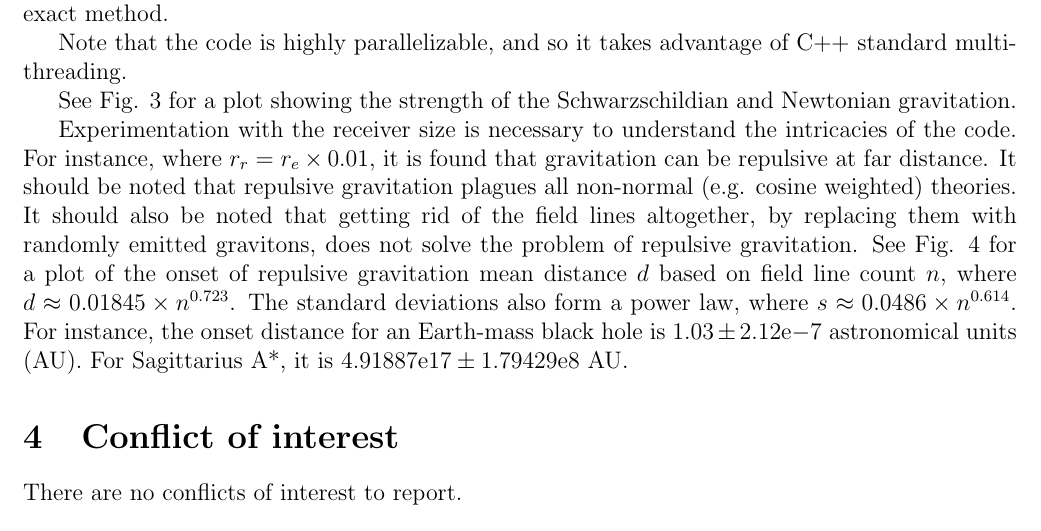
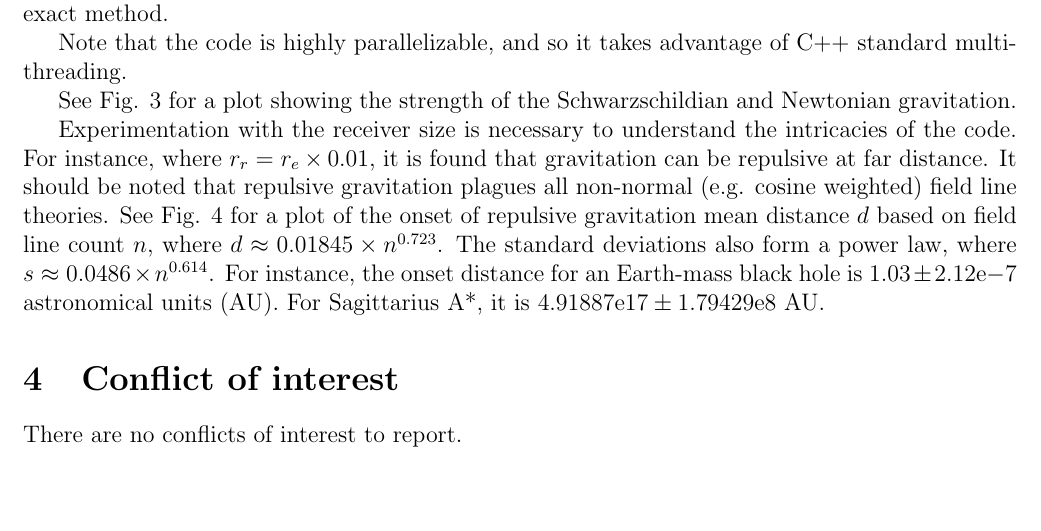
Before and after one commit to sjhalayka/papers, a LaTeX paper (up_close_newtonian/bezier_escape.tex): part of page 4 of 6, cut so that both start at the same text, the shorter picture padded with empty space. Compiled offline with pdfLaTeX.

Commit message:
Add files via upload

```diff
--- a/up_close_newtonian/bezier_escape.tex
+++ b/up_close_newtonian/bezier_escape.tex
@@ -211,8 +211,7 @@ See Fig. 3 for a plot showing the strength of the Schwarzschildian and Newtonian
 
 Experimentation with the receiver size is necessary to understand the intricacies of the code.
 For instance, where $r_{r} = r_{e} \times 0.01$, it is found that gravitation can be repulsive at far distance.
-It should be noted that repulsive gravitation plagues all non-normal (e.g. cosine weighted) theories.
-It should also be noted that getting rid of the field lines altogether, by replacing them with randomly emitted gravitons, does not solve the problem of repulsive gravitation.
+It should be noted that repulsive gravitation plagues all non-normal (e.g. cosine weighted) field line theories.
 See Fig. 4 for a plot of the onset of repulsive gravitation mean distance $d$ based on field line count $n$, where $d \approx 0.01845 \times n^{0.723}$.
 The standard deviations also form a power law, where $s \approx  0.0486 \times n^{0.614}$.
 For instance, the onset distance for an Earth-mass black hole is $1.03 \pm 2.12\mathrm{e}{-7}$ astronomical units (AU).
```
Also changed, not shown: up_close_newtonian/bezier_escape.pdf.
